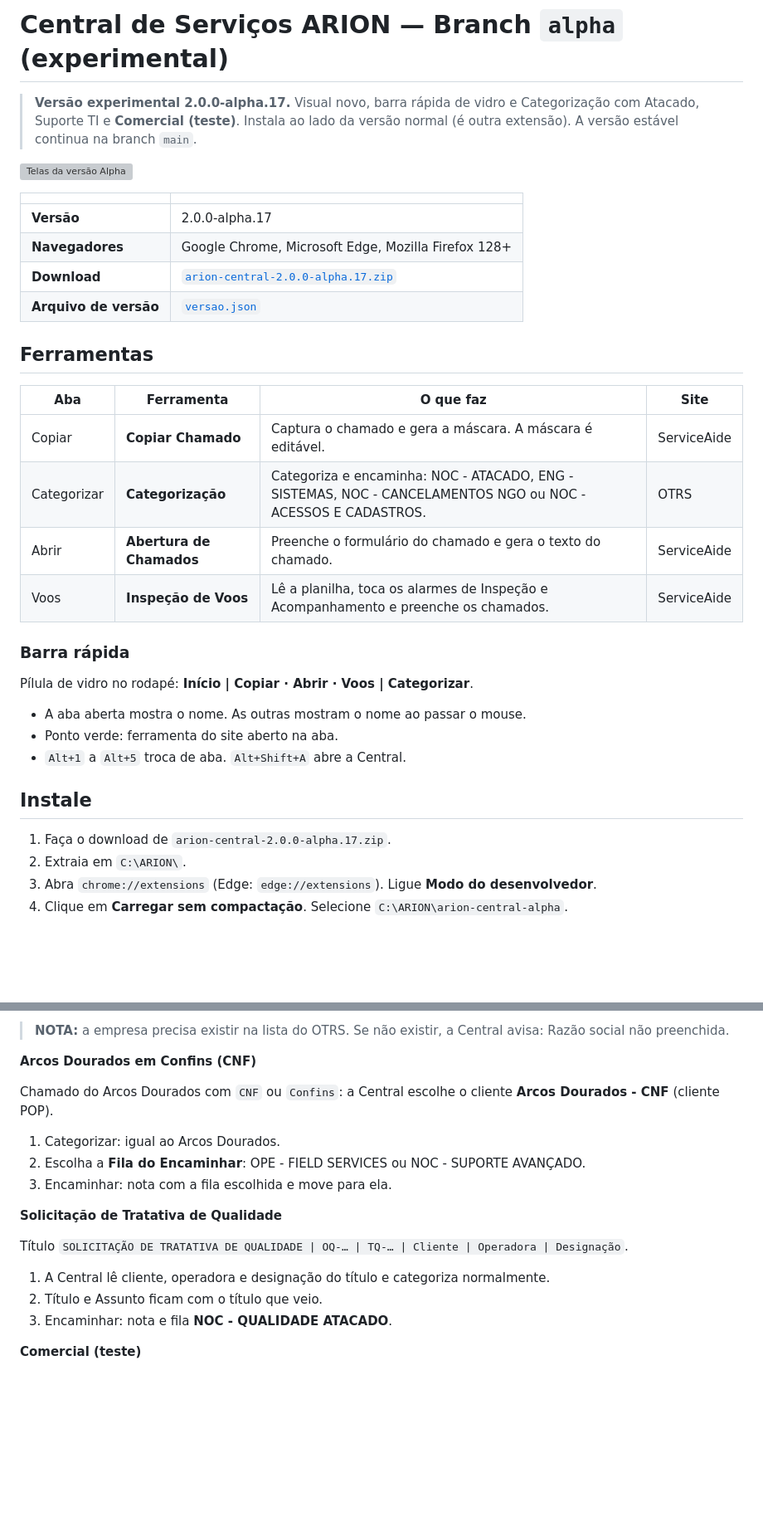
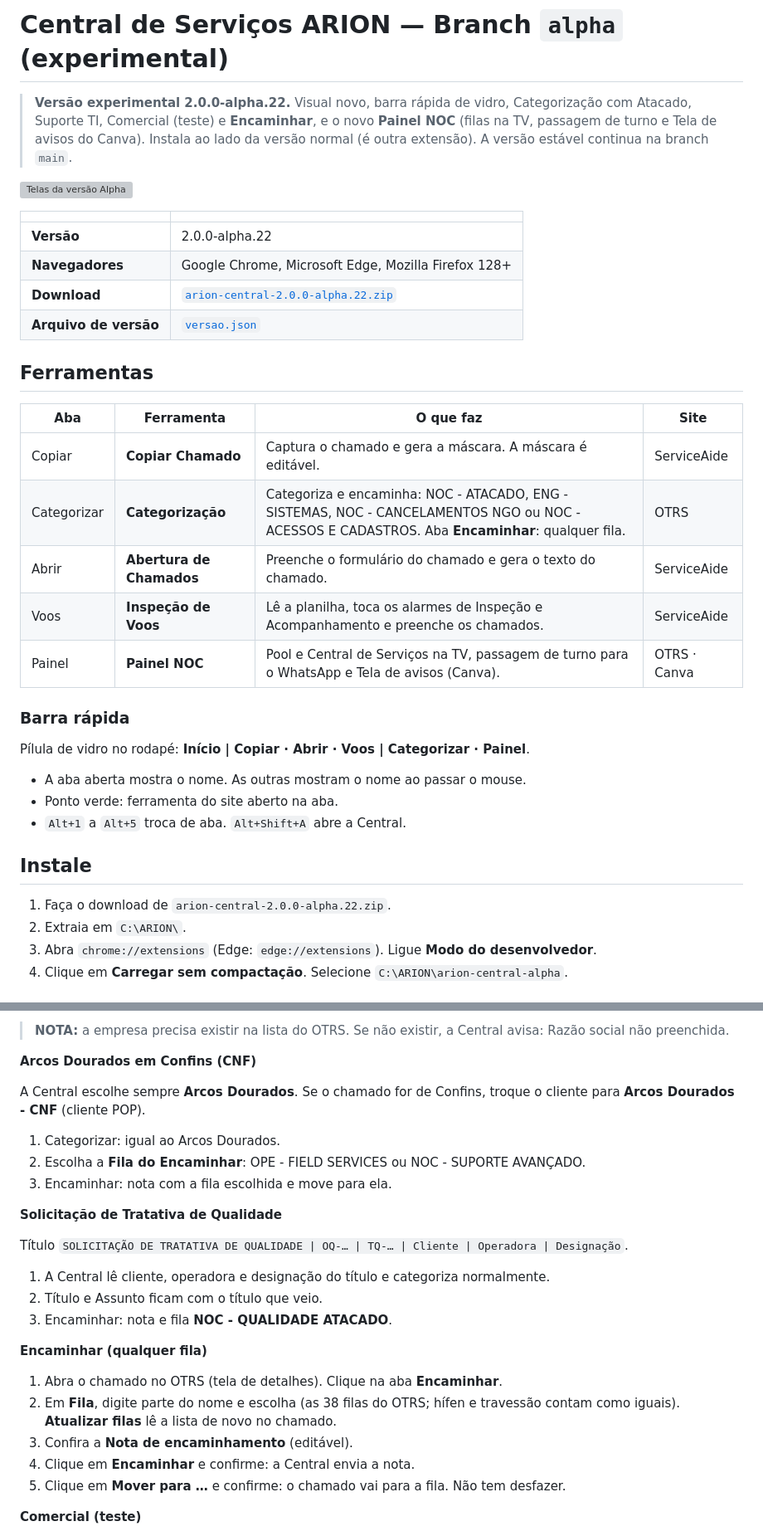
Before and after one commit to ThiagoTasseli/central-servicos, a Markdown page: README.md, 2 parts joined by grey strips. Shown at 83% size. Drawn GitHub-style; blank space fills up the shorter version; grey boxes are pictures that could not be loaded.

```diff
--- a/README.md
+++ b/README.md
@@ -1,15 +1,15 @@
 # Central de Serviços ARION — Branch `alpha` (experimental)
 
-> **Versão experimental 2.0.0-alpha.17.** Visual novo, barra rápida de vidro e Categorização com Atacado, Suporte TI e **Comercial (teste)**.
+> **Versão experimental 2.0.0-alpha.22.** Visual novo, barra rápida de vidro, Categorização com Atacado, Suporte TI, Comercial (teste) e **Encaminhar**, e o novo **Painel NOC** (filas na TV, passagem de turno e Tela de avisos do Canva).
 > Instala ao lado da versão normal (é outra extensão). A versão estável continua na branch `main`.
 
 ![Telas da versão Alpha](imagens/alpha-telas.png)
 
 | | |
 |---|---|
-| **Versão** | 2.0.0-alpha.17 |
+| **Versão** | 2.0.0-alpha.22 |
 | **Navegadores** | Google Chrome, Microsoft Edge, Mozilla Firefox 128+ |
-| **Download** | [`arion-central-2.0.0-alpha.17.zip`](arion-central-2.0.0-alpha.17.zip) |
+| **Download** | [`arion-central-2.0.0-alpha.22.zip`](arion-central-2.0.0-alpha.22.zip) |
 | **Arquivo de versão** | [`versao.json`](versao.json) |
 
 ## Ferramentas
@@ -17,13 +17,14 @@
 | Aba | Ferramenta | O que faz | Site |
 |---|---|---|---|
 | Copiar | **Copiar Chamado** | Captura o chamado e gera a máscara. A máscara é editável. | ServiceAide |
-| Categorizar | **Categorização** | Categoriza e encaminha: NOC - ATACADO, ENG - SISTEMAS, NOC - CANCELAMENTOS NGO ou NOC - ACESSOS E CADASTROS. | OTRS |
+| Categorizar | **Categorização** | Categoriza e encaminha: NOC - ATACADO, ENG - SISTEMAS, NOC - CANCELAMENTOS NGO ou NOC - ACESSOS E CADASTROS. Aba **Encaminhar**: qualquer fila. | OTRS |
 | Abrir | **Abertura de Chamados** | Preenche o formulário do chamado e gera o texto do chamado. | ServiceAide |
 | Voos | **Inspeção de Voos** | Lê a planilha, toca os alarmes de Inspeção e Acompanhamento e preenche os chamados. | ServiceAide |
+| Painel | **Painel NOC** | Pool e Central de Serviços na TV, passagem de turno para o WhatsApp e Tela de avisos (Canva). | OTRS · Canva |
 
 ### Barra rápida
 
-Pílula de vidro no rodapé: **Início | Copiar · Abrir · Voos | Categorizar**.
+Pílula de vidro no rodapé: **Início | Copiar · Abrir · Voos | Categorizar · Painel**.
 
 - A aba aberta mostra o nome. As outras mostram o nome ao passar o mouse.
 - Ponto verde: ferramenta do site aberto na aba.
@@ -31,7 +32,7 @@ Pílula de vidro no rodapé: **Início | Copiar · Abrir · Voos | Categorizar**
 
 ## Instale
 
-1. Faça o download de `arion-central-2.0.0-alpha.17.zip`.
+1. Faça o download de `arion-central-2.0.0-alpha.22.zip`.
 2. Extraia em `C:\ARION\`.
 3. Abra `chrome://extensions` (Edge: `edge://extensions`). Ligue **Modo do desenvolvedor**.
 4. Clique em **Carregar sem compactação**. Selecione `C:\ARION\arion-central-alpha`.
@@ -114,7 +115,7 @@ Chamado com a palavra `CMDB` no título ou no corpo.
 
 **Arcos Dourados em Confins (CNF)**
 
-Chamado do Arcos Dourados com `CNF` ou `Confins`: a Central escolhe o cliente **Arcos Dourados - CNF** (cliente POP).
+A Central escolhe sempre **Arcos Dourados**. Se o chamado for de Confins, troque o cliente para **Arcos Dourados - CNF** (cliente POP).
 
 1. Categorizar: igual ao Arcos Dourados.
 2. Escolha a **Fila do Encaminhar**: OPE - FIELD SERVICES ou NOC - SUPORTE AVANÇADO.
@@ -127,6 +128,14 @@ Título `SOLICITAÇÃO DE TRATATIVA DE QUALIDADE | OQ-… | TQ-… | Cliente | O
 1. A Central lê cliente, operadora e designação do título e categoriza normalmente.
 2. Título e Assunto ficam com o título que veio.
 3. Encaminhar: nota e fila **NOC - QUALIDADE ATACADO**.
+
+**Encaminhar (qualquer fila)**
+
+1. Abra o chamado no OTRS (tela de detalhes). Clique na aba **Encaminhar**.
+2. Em **Fila**, digite parte do nome e escolha (as 38 filas do OTRS; hífen e travessão contam como iguais). **Atualizar filas** lê a lista de novo no chamado.
+3. Confira a **Nota de encaminhamento** (editável).
+4. Clique em **Encaminhar** e confirme: a Central envia a nota.
+5. Clique em **Mover para …** e confirme: o chamado vai para a fila. Não tem desfazer.
 
 **Comercial (teste)**
 
```
Also changed, not shown: other parts of README.md (+40 -3 lines), imagens/painel-noc-tv.png (added), 3 other files.
